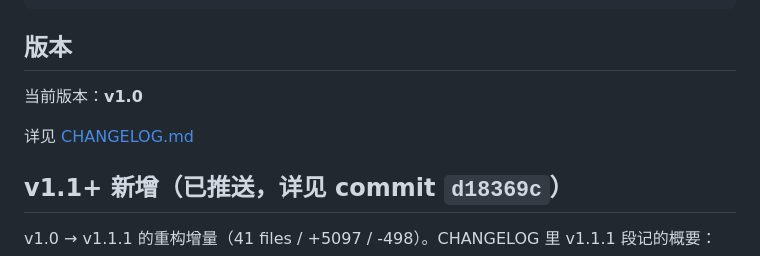
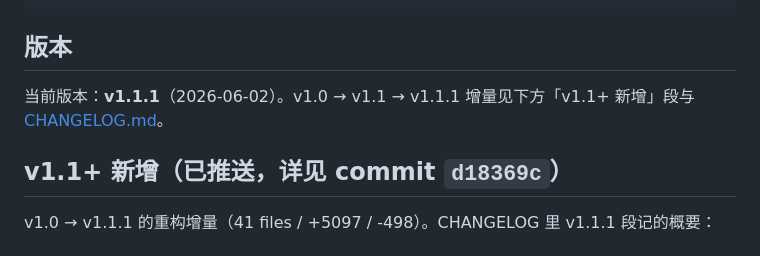
Before and after one commit to zuoxiaojun/zlink-agent, a Markdown page: README.md, the part around the change. Rendered like a GitHub page.

Commit message:
docs: README 版本号 v1.0 → v1.1.1
保持 CHANGELOG 与 README 一致。
v1.0 段（功能描述/项目结构/工具数 36）保留不动，按 CLAUDE.md 原则 3
不在本次 commit 范围。其他位置（v1.1+ 章节/.gitignore）已在前一 commit
处理。

Co-authored-by: Hermes Agent

```diff
--- a/README.md
+++ b/README.md
@@ -133,9 +133,7 @@ ys-agent/
 
 ## 版本
 
-当前版本：**v1.0**
-
-详见 [CHANGELOG.md](./CHANGELOG.md)
+当前版本：**v1.1.1**（2026-06-02）。v1.0 → v1.1 → v1.1.1 增量见下方「v1.1+ 新增」段与 [CHANGELOG.md](./CHANGELOG.md)。
 
 ## v1.1+ 新增（已推送，详见 commit `d18369c`）
 
```
